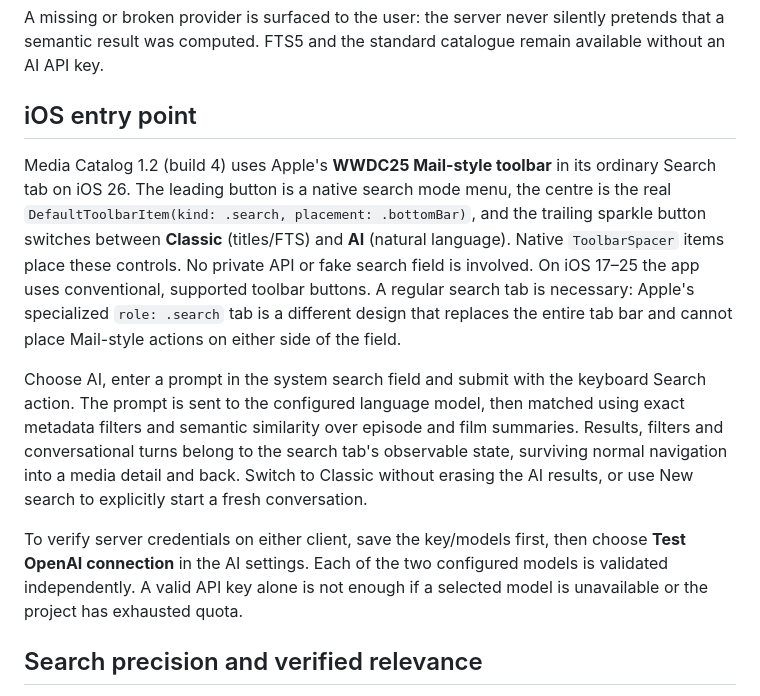
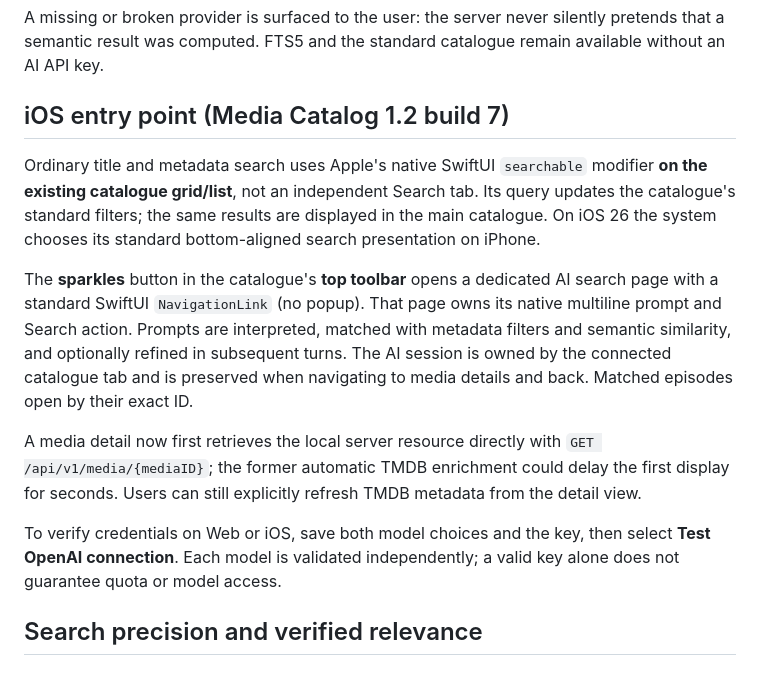
Before and after one commit to albaintor/home-kodi-library, a Markdown page: docs/ai-search.md, the part around the change. GitHub-like rendering.

Commit message:
docs(ai): document restored main-catalogue search and nonblocking direct media GET in iOS build 7

```diff
--- a/docs/ai-search.md
+++ b/docs/ai-search.md
@@ -144,31 +144,30 @@ A missing or broken provider is surfaced to the user: the server never silently
 pretends that a semantic result was computed. FTS5 and the standard catalogue
 remain available without an AI API key.
 
-## iOS entry point
+## iOS entry point (Media Catalog 1.2 build 7)
 
-Media Catalog 1.2 (build 4) uses Apple's **WWDC25 Mail-style toolbar**
-in its ordinary Search tab on iOS 26. The leading button is a native search
-mode menu, the centre is the real `DefaultToolbarItem(kind: .search,
-placement: .bottomBar)`, and the trailing sparkle button switches between
-**Classic** (titles/FTS) and **AI** (natural language). Native `ToolbarSpacer`
-items place these controls. No private API or fake search field is involved.
-On iOS 17–25 the app uses conventional, supported toolbar buttons. A regular
-search tab is necessary: Apple's specialized `role: .search` tab is a different
-design that replaces the entire tab bar and cannot place Mail-style actions
-on either side of the field.
+Ordinary title and metadata search uses Apple's native SwiftUI `searchable`
+modifier **on the existing catalogue grid/list**, not an independent Search
+tab. Its query updates the catalogue's standard filters; the same results
+are displayed in the main catalogue. On iOS 26 the system chooses its
+standard bottom-aligned search presentation on iPhone.
 
-Choose AI, enter a prompt in the system search field and submit with the
-keyboard Search action. The prompt is sent to the configured language model,
-then matched using exact metadata filters and semantic similarity over episode
-and film summaries. Results, filters and conversational turns belong to
-the search tab's observable state, surviving normal navigation into a media
-detail and back. Switch to Classic without erasing the AI results, or use
-New search to explicitly start a fresh conversation.
+The **sparkles** button in the catalogue's **top toolbar** opens a dedicated
+AI search page with a standard SwiftUI `NavigationLink` (no popup).
+That page owns its native multiline prompt and Search action. Prompts are
+interpreted, matched with metadata filters and semantic similarity, and
+optionally refined in subsequent turns. The AI session is owned by the
+connected catalogue tab and is preserved when navigating to media details
+and back. Matched episodes open by their exact ID.
 
-To verify server credentials on either client, save the key/models first,
-then choose **Test OpenAI connection** in the AI settings. Each of the two
-configured models is validated independently. A valid API key alone is not
-enough if a selected model is unavailable or the project has exhausted quota.
+A media detail now first retrieves the local server resource directly with
+`GET /api/v1/media/{mediaID}`; the former automatic TMDB enrichment could
+delay the first display for seconds. Users can still explicitly refresh
+TMDB metadata from the detail view.
+
+To verify credentials on Web or iOS, save both model choices and the key,
+then select **Test OpenAI connection**. Each model is validated
+independently; a valid key alone does not guarantee quota or model access.
 
 ## Search precision and verified relevance
 
```
